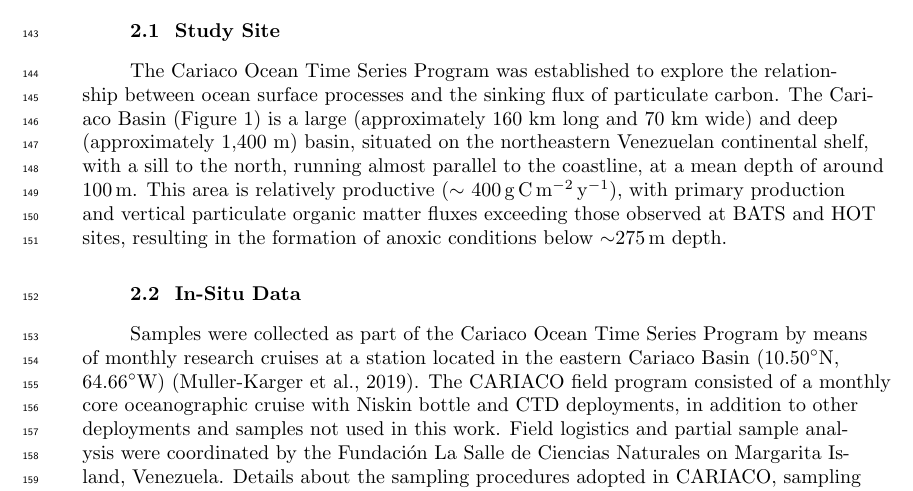
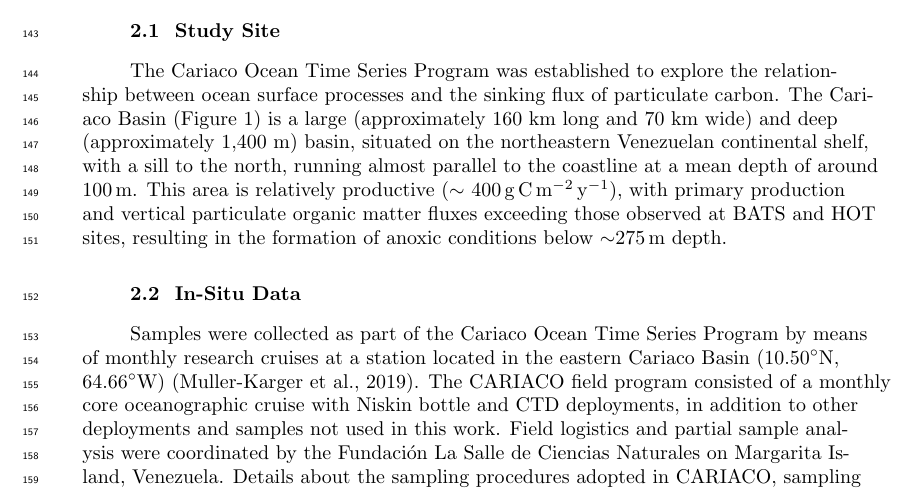
Before and after one commit to ben1post/cariaco_ms2_ovrlf, a LaTeX document (agujournaltemplate.tex): part of page 4 of 29, cut so that both start at the same text. Compiled offline with pdfLaTeX.

Commit message:
pre-figure edit

```diff
--- a/agujournaltemplate.tex
+++ b/agujournaltemplate.tex
@@ -254,7 +254,7 @@ Microscopic algae drive... (Will write this Summary last, after draft is finaliz
 %
 \subsection{Study Site}
     %Talk about the Basin shortly, then about the time series
-    The Cariaco Ocean Time Series Program was established to explore the relationship between ocean surface processes and the sinking flux of particulate carbon. The Cariaco Basin (Figure~\ref{fig:map}) is a large (approximately 160 km long and 70 km wide) and deep (approximately 1,400 m) basin, situated on the northeastern Venezuelan continental shelf, with a sill to the north, running almost parallel to the coastline, at a mean depth of around \qty{100}{m}. This area is relatively productive ($\sim$ \qty{400}{g.C.m^{-2}.y^{-1}}), with primary production and vertical particulate organic matter fluxes exceeding those observed at BATS and HOT sites, resulting in the formation of anoxic conditions below \qty{\sim 275}{m} depth.
+    The Cariaco Ocean Time Series Program was established to explore the relationship between ocean surface processes and the sinking flux of particulate carbon. The Cariaco Basin (Figure~\ref{fig:map}) is a large (approximately 160 km long and 70 km wide) and deep (approximately 1,400 m) basin, situated on the northeastern Venezuelan continental shelf, with a sill to the north, running almost parallel to the coastline at a mean depth of around \qty{100}{m}. This area is relatively productive ($\sim$ \qty{400}{g.C.m^{-2}.y^{-1}}), with primary production and vertical particulate organic matter fluxes exceeding those observed at BATS and HOT sites, resulting in the formation of anoxic conditions below \qty{\sim 275}{m} depth.
 
 
 \begin{figure}
```
